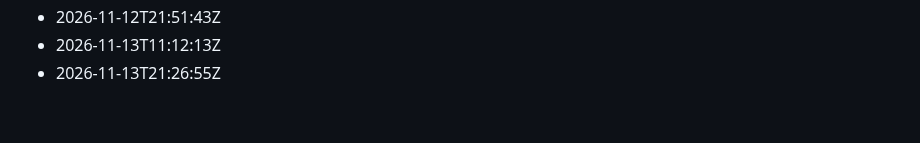
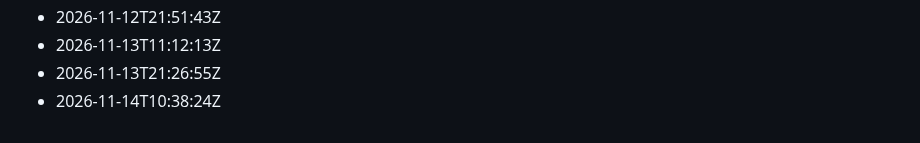
Before and after one commit to Gabzkk/Gabzii, a Markdown page: activity/daily-commits.md, the part around the change. Rendered like a GitHub page.

Commit message:
chore: record daily activity for 2026-11-14

```diff
--- a/activity/daily-commits.md
+++ b/activity/daily-commits.md
@@ -266,3 +266,4 @@
 - 2026-11-12T21:51:43Z
 - 2026-11-13T11:12:13Z
 - 2026-11-13T21:26:55Z
+- 2026-11-14T10:38:24Z
```
